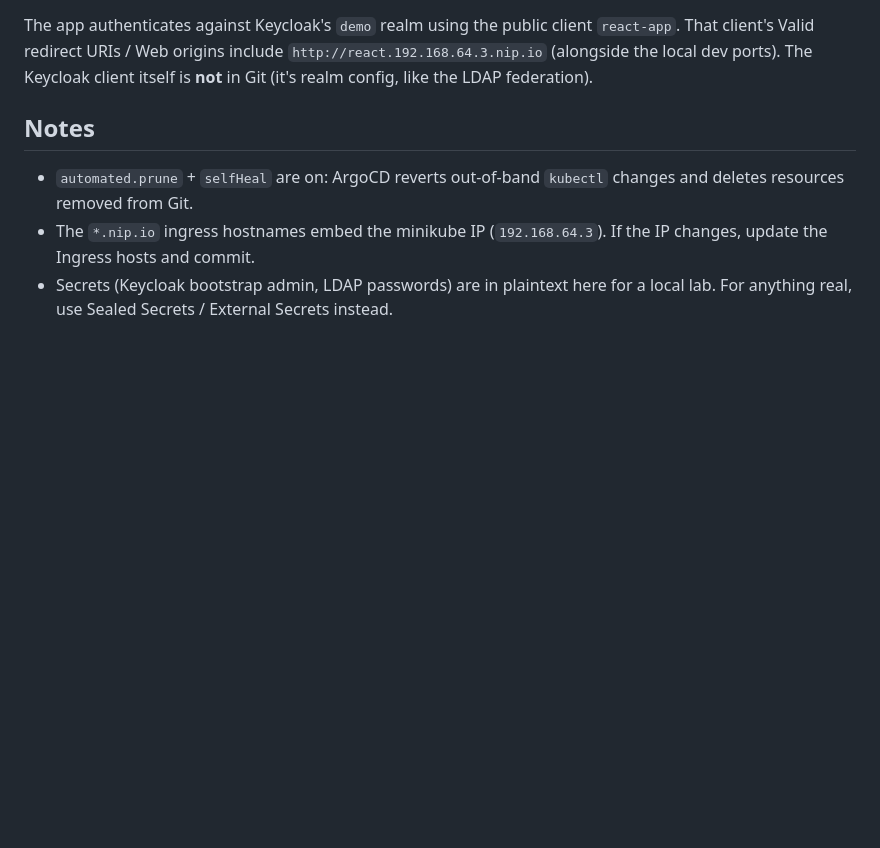
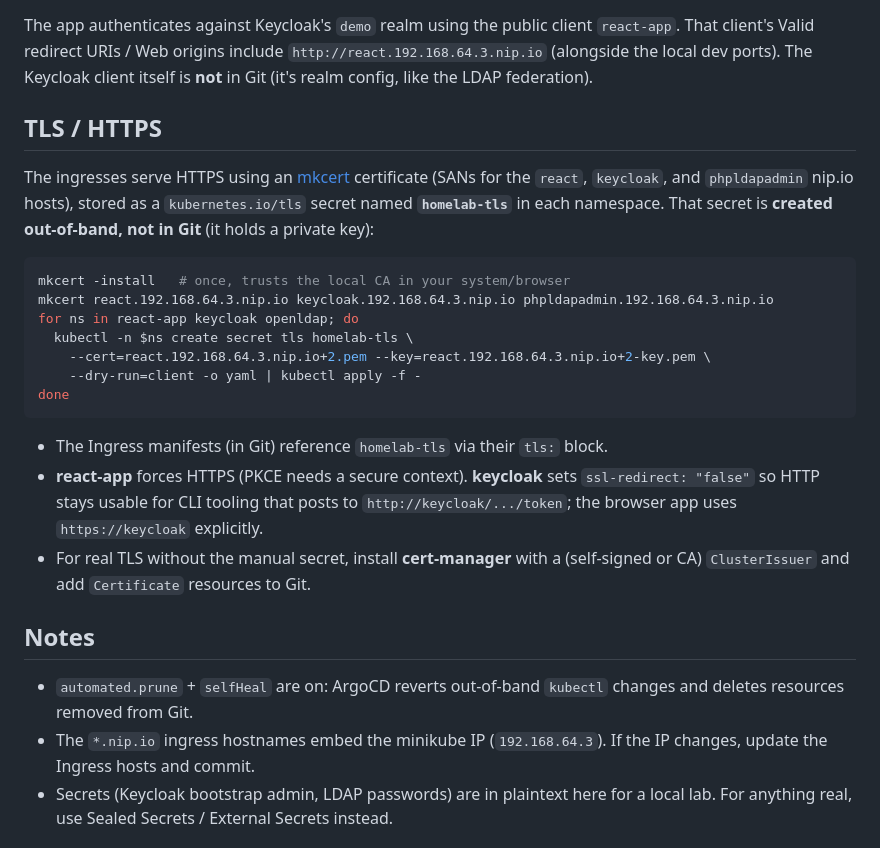
Before and after one commit to shaqa3/homelab-gitops, a Markdown page: README.md, the part around the change. Drawn GitHub-style; blank space fills up the shorter version.

Commit message:
docs: document HTTPS/mkcert TLS setup and the mkcert -install step

````diff
--- a/README.md
+++ b/README.md
@@ -103,6 +103,30 @@ The app authenticates against Keycloak's `demo` realm using the public client
 `http://react.192.168.64.3.nip.io` (alongside the local dev ports). The Keycloak
 client itself is **not** in Git (it's realm config, like the LDAP federation).
 
+## TLS / HTTPS
+
+The ingresses serve HTTPS using an [mkcert](https://github.com/FiloSottile/mkcert)
+certificate (SANs for the `react`, `keycloak`, and `phpldapadmin` nip.io hosts),
+stored as a `kubernetes.io/tls` secret named **`homelab-tls`** in each namespace.
+That secret is **created out-of-band, not in Git** (it holds a private key):
+
+```bash
+mkcert -install   # once, trusts the local CA in your system/browser
+mkcert react.192.168.64.3.nip.io keycloak.192.168.64.3.nip.io phpldapadmin.192.168.64.3.nip.io
+for ns in react-app keycloak openldap; do
+  kubectl -n $ns create secret tls homelab-tls \
+    --cert=react.192.168.64.3.nip.io+2.pem --key=react.192.168.64.3.nip.io+2-key.pem \
+    --dry-run=client -o yaml | kubectl apply -f -
+done
+```
+
+- The Ingress manifests (in Git) reference `homelab-tls` via their `tls:` block.
+- **react-app** forces HTTPS (PKCE needs a secure context). **keycloak** sets
+  `ssl-redirect: "false"` so HTTP stays usable for CLI tooling that posts to
+  `http://keycloak/.../token`; the browser app uses `https://keycloak` explicitly.
+- For real TLS without the manual secret, install **cert-manager** with a
+  (self-signed or CA) `ClusterIssuer` and add `Certificate` resources to Git.
+
 ## Notes
 
 - `automated.prune` + `selfHeal` are on: ArgoCD reverts out-of-band `kubectl`
````
Also changed, not shown: manifests/react-app/README.md (+10 -2 lines).
